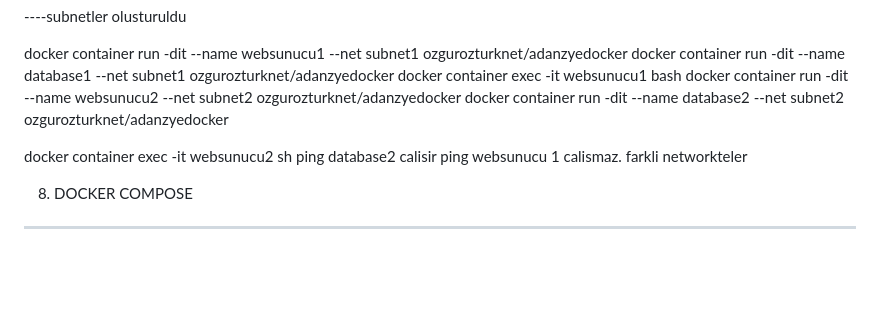
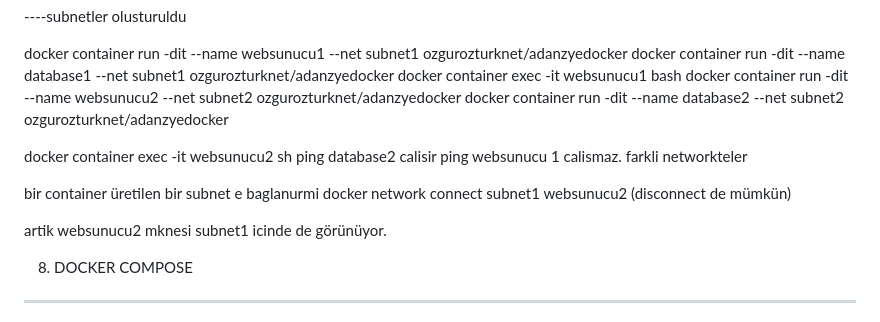
Before and after one commit to enveronderuslu/Docker-Course-Notes, a Markdown page: ilk_notlar.md, the part around the change. Rendered like a GitHub page; blank space fills up the shorter version.

```diff
--- a/ilk_notlar.md
+++ b/ilk_notlar.md
@@ -216,6 +216,11 @@ docker container exec -it websunucu2 sh
 ping database2 calisir
 ping websunucu 1 calismaz. farkli networkteler
 
+bir container üretilen bir subnet e baglanurmi
+docker network connect subnet1 websunucu2 (disconnect de mümkün)
+
+artik websunucu2 mknesi subnet1 icinde de görünüyor.
+
 8. DOCKER COMPOSE
 ------------------------------
 Example docker-compose.yml:
```
